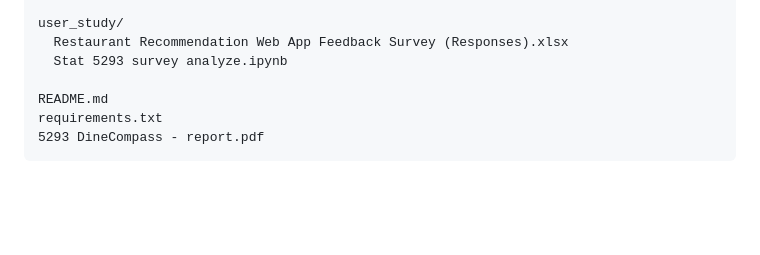
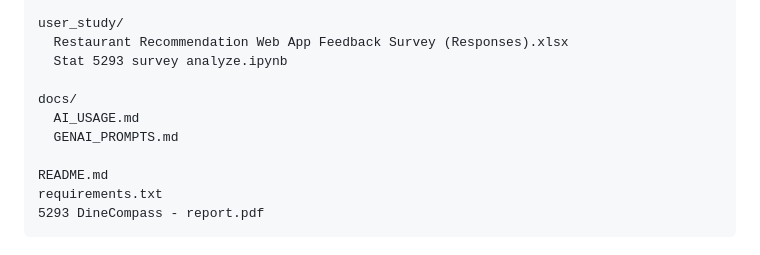
Before and after one commit to Ophelia-web/DineCompass-An-Evidence-Grounded-Restaurant-Recommendation-System, a Markdown page: README.md, the part around the change. Rendered like a GitHub page; blank space fills up the shorter version.

```diff
--- a/README.md
+++ b/README.md
@@ -47,6 +47,10 @@ scripts/
 user_study/
   Restaurant Recommendation Web App Feedback Survey (Responses).xlsx
   Stat 5293 survey analyze.ipynb
+
+docs/
+  AI_USAGE.md
+  GENAI_PROMPTS.md
 
 README.md
 requirements.txt
```
